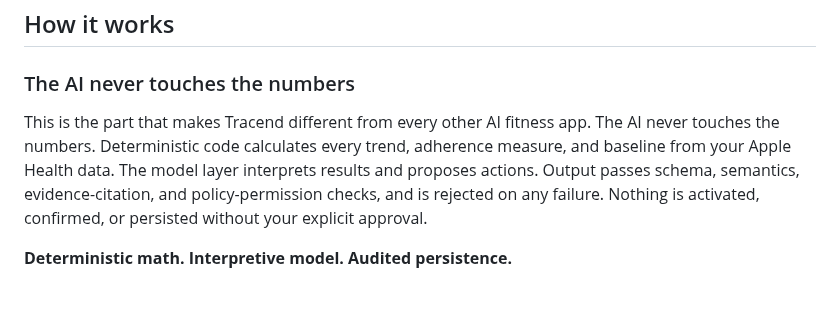
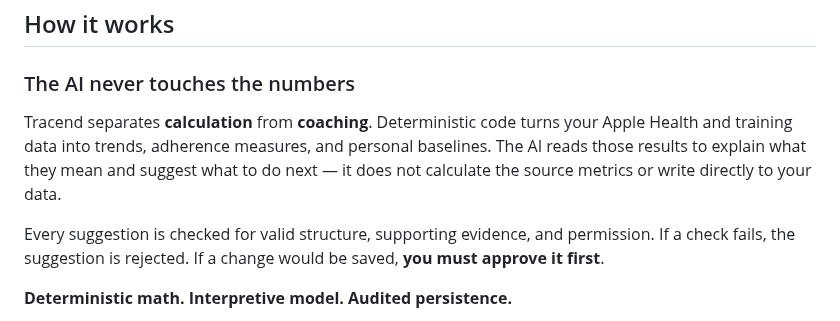
Before and after one commit to PurnaJear06/Tracend, a Markdown page: README.md, the part around one of its changes. GitHub-like rendering; blank space fills up the shorter version.

Commit message:
docs: clarify how Tracend uses AI

```diff
--- a/README.md
+++ b/README.md
@@ -79,7 +79,9 @@ Weight, measurements, and body metrics on a single date-ordered effective timeli
 
 ### The AI never touches the numbers
 
-This is the part that makes Tracend different from every other AI fitness app. The AI never touches the numbers. Deterministic code calculates every trend, adherence measure, and baseline from your Apple Health data. The model layer interprets results and proposes actions. Output passes schema, semantics, evidence-citation, and policy-permission checks, and is rejected on any failure. Nothing is activated, confirmed, or persisted without your explicit approval.
+Tracend separates **calculation** from **coaching**. Deterministic code turns your Apple Health and training data into trends, adherence measures, and personal baselines. The AI reads those results to explain what they mean and suggest what to do next — it does not calculate the source metrics or write directly to your data.
+
+Every suggestion is checked for valid structure, supporting evidence, and permission. If a check fails, the suggestion is rejected. If a change would be saved, **you must approve it first**.
 
 **Deterministic math. Interpretive model. Audited persistence.**
 
```
Also changed, not shown: other parts of README.md (+23 -27 lines).
